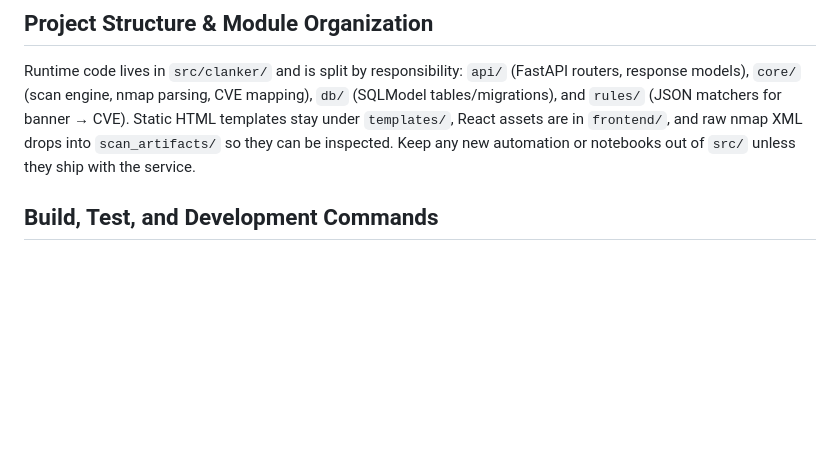
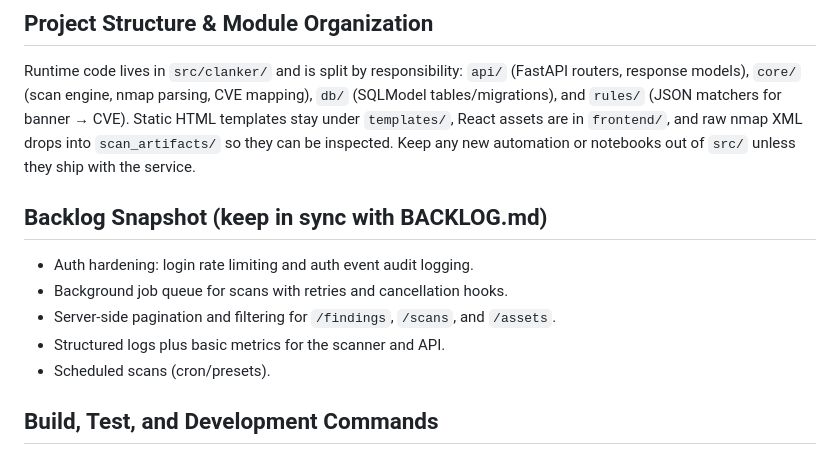
Before and after one commit to derekzacharias/clanker-secure, a Markdown page: AGENTS.md, the part around the change. Rendered like a GitHub page; blank space fills up the shorter version.

Commit message:
docs: add backlog snapshot to agents guide

```diff
--- a/AGENTS.md
+++ b/AGENTS.md
@@ -2,6 +2,13 @@
 
 ## Project Structure & Module Organization
 Runtime code lives in `src/clanker/` and is split by responsibility: `api/` (FastAPI routers, response models), `core/` (scan engine, nmap parsing, CVE mapping), `db/` (SQLModel tables/migrations), and `rules/` (JSON matchers for banner → CVE). Static HTML templates stay under `templates/`, React assets are in `frontend/`, and raw nmap XML drops into `scan_artifacts/` so they can be inspected. Keep any new automation or notebooks out of `src/` unless they ship with the service.
+
+## Backlog Snapshot (keep in sync with BACKLOG.md)
+- Auth hardening: login rate limiting and auth event audit logging.
+- Background job queue for scans with retries and cancellation hooks.
+- Server-side pagination and filtering for `/findings`, `/scans`, and `/assets`.
+- Structured logs plus basic metrics for the scanner and API.
+- Scheduled scans (cron/presets).
 
 ## Build, Test, and Development Commands
 Use Poetry for everything Python: `poetry install --with dev` to bootstrap, `poetry run uvicorn clanker.main:app --host 0.0.0.0 --port 8000` for local API/UI. Frontend work happens via Vite: `cd frontend && npm install && npm run dev` (set `VITE_API_BASE=http://localhost:8000`). Production parity lives in Docker: `docker build -t clanker .` followed by `docker run -d -p 8181:8000 --cap-add=NET_ADMIN clanker`.
```
